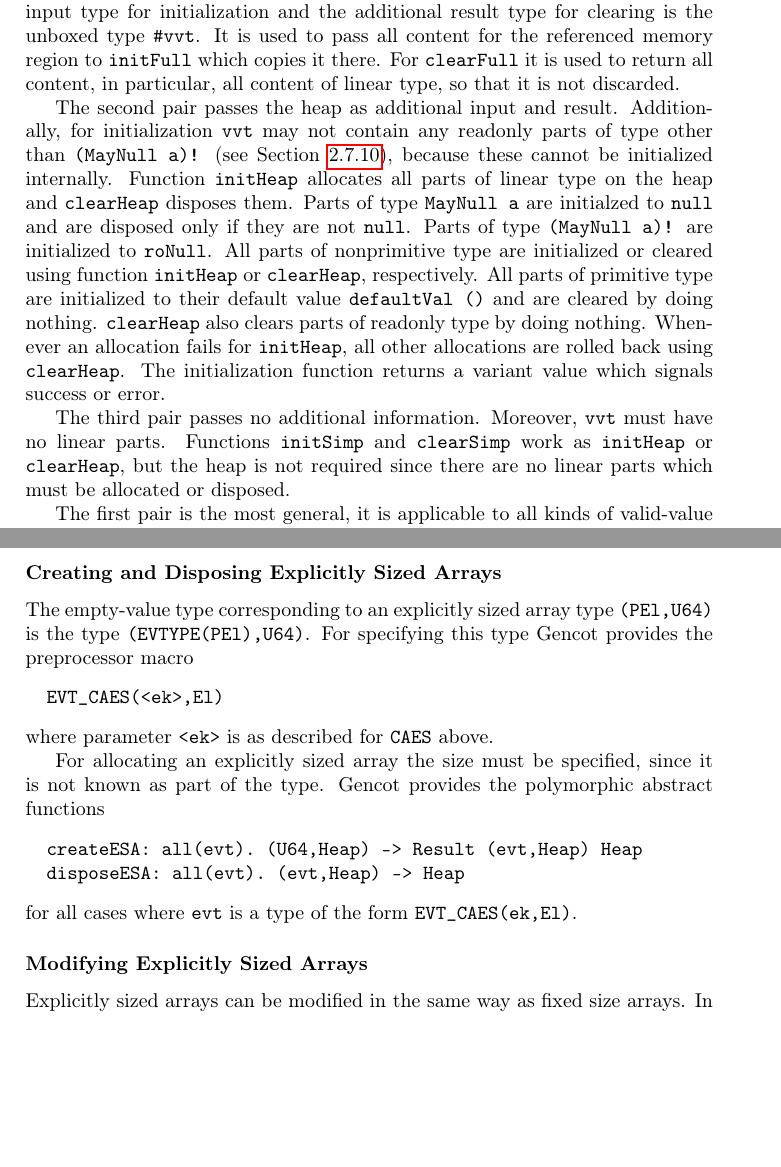
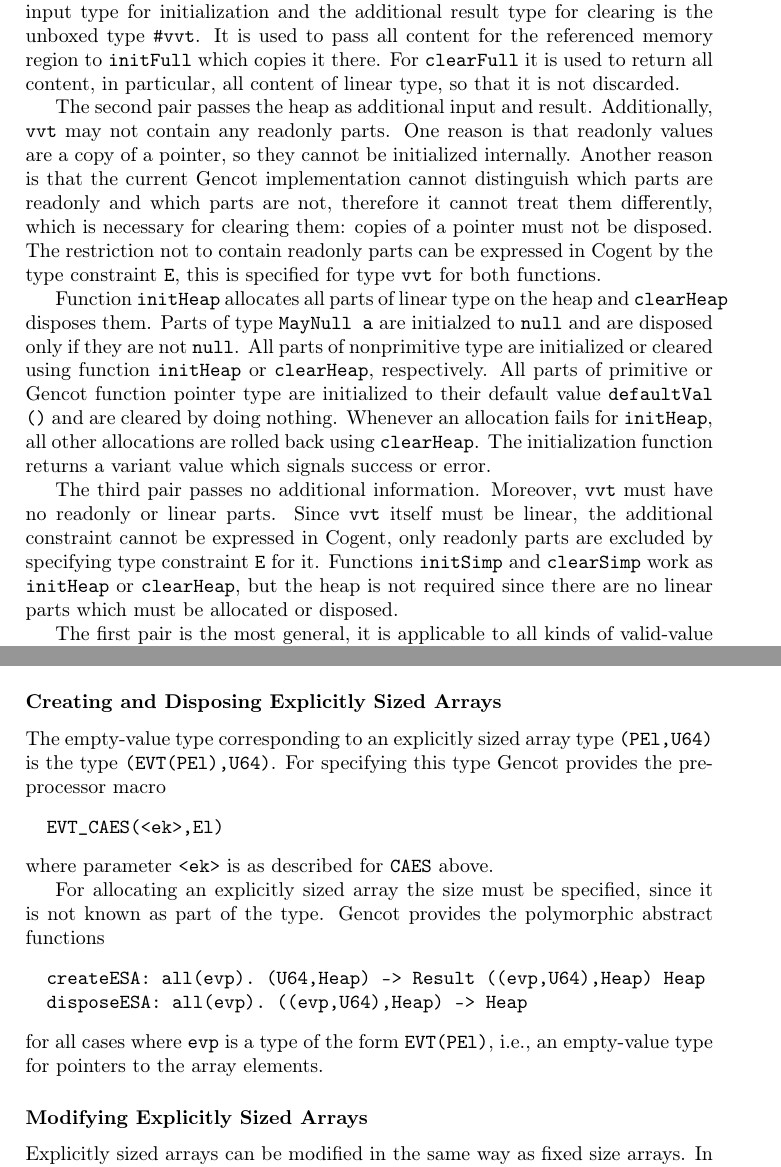
Before and after one commit to F1-C0D3/gencot, a LaTeX thesis (doc/gencot-devel.tex, which reads doc/design-operations.tex): two parts of pages 53 and 74 of 179 before the commit and two parts of pages 53 and 74 of 180 after it, joined at a grey line, cut so that both start at the same text, the shorter picture padded with empty space. Compiled offline with pdfLaTeX.

```diff
--- a/doc/design-operations.tex
+++ b/doc/design-operations.tex
@@ -357,19 +363,25 @@
 copies it there. For \code{clearFull} it is used to return all content, in particular, all content of linear type, so that
 it is not discarded.
 
-The second pair passes the heap as additional input and result. Additionally, for initialization \code{vvt}
-may not contain any readonly parts of type other than \code{(MayNull a)!} (see Section~\ref{design-operations-null}),
-because these cannot be initialized internally. Function \code{initHeap} allocates all parts of linear type on the heap
+The second pair passes the heap as additional input and result. Additionally, \code{vvt}
+may not contain any readonly parts. One reason is that readonly values are a copy of a pointer, so they
+cannot be initialized internally. Another reason is that the current Gencot implementation cannot distinguish which
+parts are readonly and which parts are not, therefore it cannot treat them differently, which is necessary for
+clearing them: copies of a pointer must not be disposed. The restriction not to contain readonly parts can be expressed
+in Cogent by the type constraint \code{E}, this is specified for type \code{vvt} for both functions.
+
+Function \code{initHeap} allocates all parts of linear type on the heap
 and \code{clearHeap} disposes them. Parts of type \code{MayNull a} are initialzed to \code{null} and are disposed only
-if they are not \code{null}. Parts of type \code{(MayNull a)!} are initialized to \code{roNull}.
-All parts of nonprimitive type are
-initialized or cleared using function \code{initHeap} or \code{clearHeap}, respectively.
-All parts of primitive type are initialized to their default value \code{defaultVal ()} and are cleared by
-doing nothing. \code{clearHeap} also clears parts of readonly type by doing nothing. Whenever an allocation fails for
+if they are not \code{null}.
+All parts of nonprimitive type are initialized or cleared using function \code{initHeap} or \code{clearHeap}, respectively.
+All parts of primitive or Gencot function pointer type are initialized to their default value \code{defaultVal ()} and are cleared by
+doing nothing. Whenever an allocation fails for
 \code{initHeap}, all other allocations are rolled back using \code{clearHeap}. The initialization function returns a variant
 value which signals success or error.
 
-The third pair passes no additional information. Moreover, \code{vvt} must have no linear parts.
+The third pair passes no additional information. Moreover, \code{vvt} must have no readonly or linear parts.
+Since \code{vvt} itself must be linear, the additional constraint cannot be expressed in Cogent,
+only readonly parts are excluded by specifying type constraint \code{E} for it.
 Functions \code{initSimp} and \code{clearSimp} work as \code{initHeap} or \code{clearHeap},
 but the heap is not required since there are no linear parts which must be allocated or disposed.
 
@@ -1388,7 +1403,7 @@
 
 \subsubsection{Creating and Disposing Explicitly Sized Arrays}
 
-The empty-value type corresponding to an explicitly sized array type \code{(PEl,U64)} is the type \code{(EVTYPE(PEl),U64)}.
+The empty-value type corresponding to an explicitly sized array type \code{(PEl,U64)} is the type \code{(EVT(PEl),U64)}.
 For specifying this type Gencot provides the preprocessor macro
 \begin{verbatim}
   EVT_CAES(<ek>,El)
@@ -1398,10 +1413,11 @@
 For allocating an explicitly sized array the size must be specified, since it is not known as part of the type.
 Gencot provides the polymorphic abstract functions
 \begin{verbatim}
-  createESA: all(evt). (U64,Heap) -> Result (evt,Heap) Heap
-  disposeESA: all(evt). (evt,Heap) -> Heap
+  createESA: all(evp). (U64,Heap) -> Result ((evp,U64),Heap) Heap
+  disposeESA: all(evp). ((evp,U64),Heap) -> Heap
 \end{verbatim}
-for all cases where \code{evt} is a type of the form \code{EVT\_CAES(ek,El)}.
+for all cases where \code{evp} is a type of the form \code{EVT(PEl)}, i.e., an empty-value type for pointers to the
+array elements.
 
 \subsubsection{Modifying Explicitly Sized Arrays}
 
```
Also changed, not shown: doc/app-transtype.tex (+3 -3 lines), doc/gencot-devel.pdf, doc/design-operations.tex (33 more changed lines), 5 other files.
